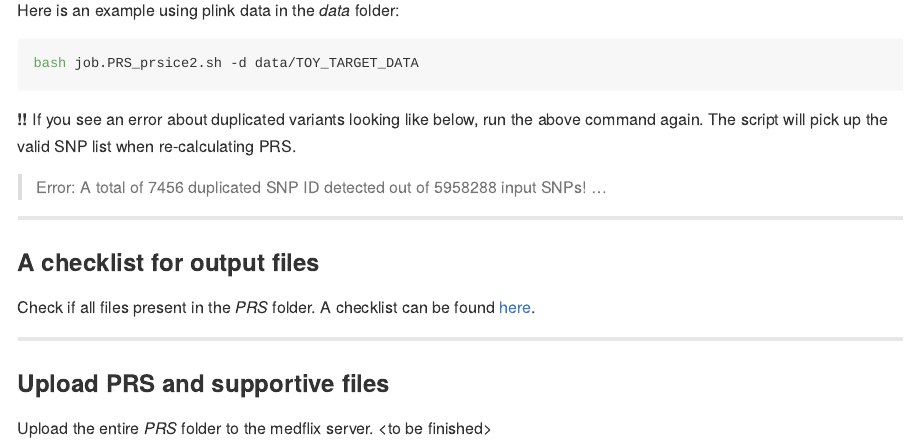
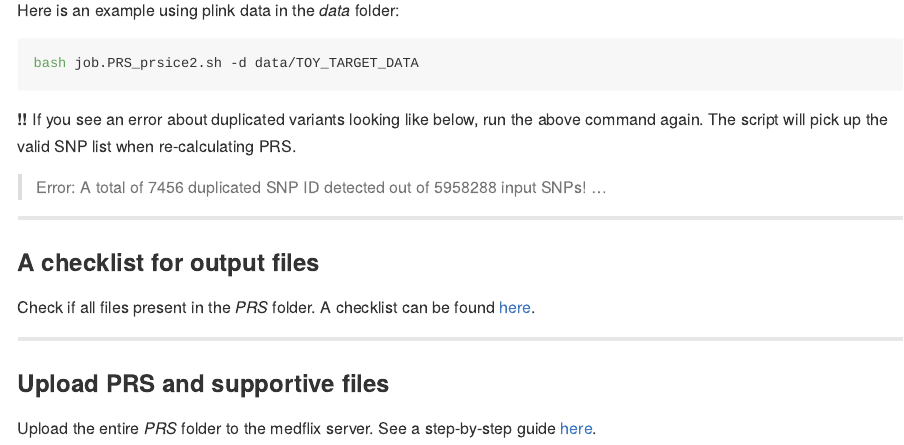
Before and after one commit to xshen796/ENIGMA_mdd_prs, an R Markdown document (script/PREP_PRS/Calculate_PRS.Rmd): the page in a window 1100 px wide, from 1660 px down. The pictures show the output file script/PREP_PRS/Calculate_PRS.html that the author committed with the source, opened offline.

Commit message:
instructions for uploading results

```diff
--- a/script/PREP_PRS/Calculate_PRS.Rmd
+++ b/script/PREP_PRS/Calculate_PRS.Rmd
@@ -101,4 +101,4 @@ Check if all files present in the *PRS* folder. A checklist can be found [here](
 
 ### Upload PRS and supportive files
 
-Upload the entire *PRS* folder to the medflix server. \<to be finished\>
+Upload the entire *PRS* folder to the medflix server. See a step-by-step guide [here](https://github.com/xshen796/ENIGMA_mdd_prs/blob/main/script/Accessing%20your%20folder%20on%20MediaFlux%20ENIGMA%20MDD%20storage%20system%20updated%20Aug2020%5B2%5D.pdf).
```
Also changed, not shown: script/PREP_PRS/Calculate_PRS.html, script/PREP_PRS/Calculate_PRS.md.
